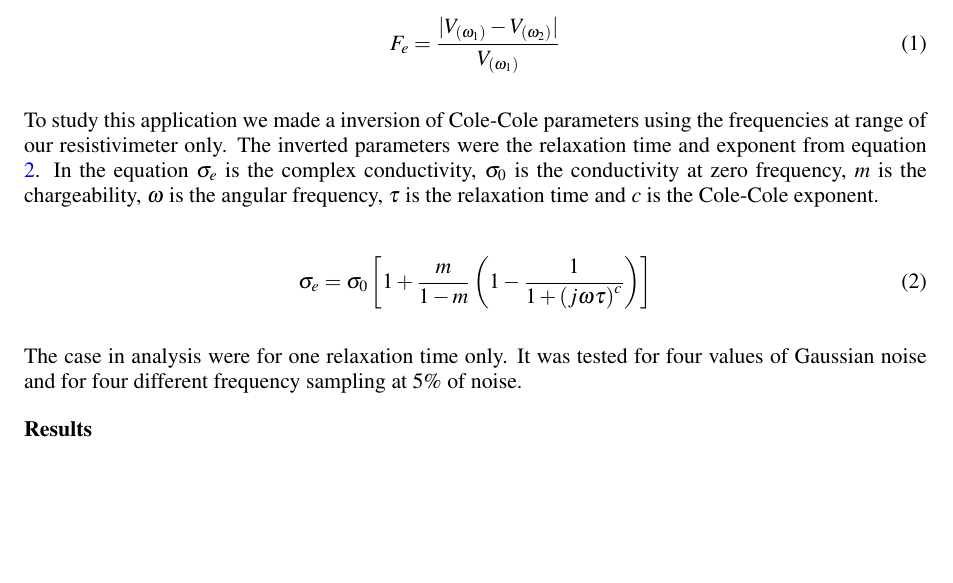
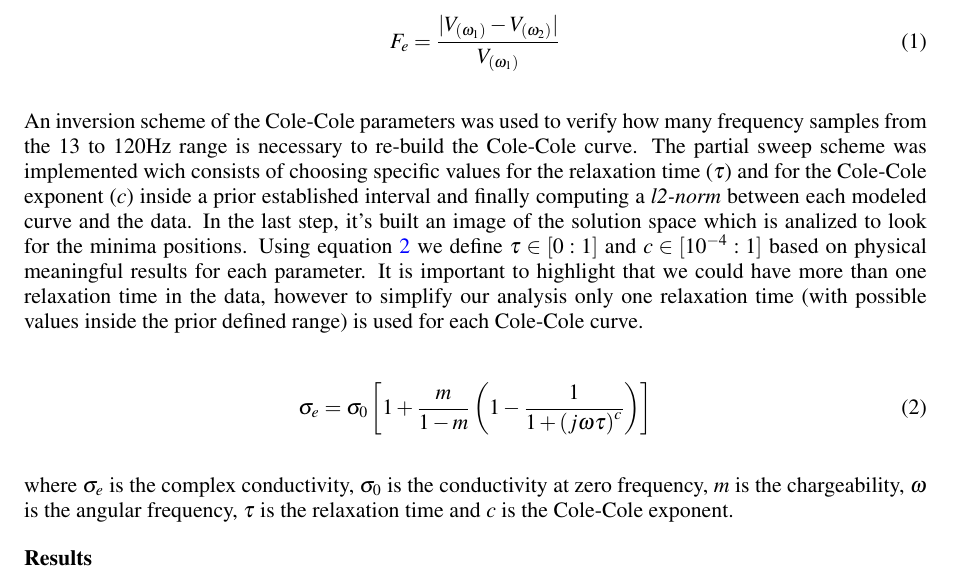
Before and after one commit to wandersoncferreira/abstracts, a LaTeX document (abstract_EAGE.tex): part of page 3 of 4, cut so that both start at the same text, the shorter picture padded with empty space. Compiled offline with pdfLaTeX.

Commit message:
correcoes segundo paragrafo inversao

```diff
--- a/abstract_EAGE.tex
+++ b/abstract_EAGE.tex
@@ -144,11 +144,20 @@ for these frequencies.
 \end{equation}
 
 
-To study this application we made a inversion of Cole-Cole parameters using the frequencies
-at range of our resistivimeter only. The inverted parameters were the relaxation time and exponent
-from equation \ref{e:CC}. In the equation $\sigma_{e}$ is the complex conductivity, $\sigma_{0}$ is the
-conductivity at zero frequency, $m$ is the chargeability, $\omega$ is the angular frequency, $\tau$ is the relaxation time
-and $c$ is the Cole-Cole exponent.
+An inversion scheme of the Cole-Cole parameters was used to verify how
+many frequency samples from the 13 to 120Hz range is necessary to
+re-build the Cole-Cole curve. The partial sweep scheme was implemented
+wich consists of choosing specific values for the relaxation time
+($\tau$) and for the Cole-Cole exponent ($c$) inside a prior
+established interval and finally computing a \textit{l2-norm} between
+each modeled curve and the data. In the last step, it's built an image
+of the solution space which is analized to look for the minima
+positions.  Using equation \ref{e:CC} we define $\tau \in [0:1]$ and
+$c \in [10^{-4}:1]$ based on physical meaningful results for each
+parameter. It is important to highlight that we could have more than
+one relaxation time in the data, however to simplify our analysis only
+one relaxation time (with possible values inside the prior defined
+range) is used for each Cole-Cole curve.
 
 \begin{equation}
 	\sigma_{e} = \sigma_{0}
@@ -161,9 +170,12 @@ and $c$ is the Cole-Cole exponent.
 	\label{e:CC}
 \end{equation}
 
-The case in analysis were for one relaxation time only. It was tested for four values of Gaussian noise and
-for four different frequency sampling at $5\%$ of noise.
+where $\sigma_{e}$ is the complex conductivity, $\sigma_{0}$ is the
+conductivity at zero frequency, $m$ is the chargeability, $\omega$ is the angular frequency, $\tau$ is the relaxation time and $c$ is the Cole-Cole exponent.
 
+%The case in analysis were for one relaxation time only. It was tested for four values of Gaussian noise and
+%for four different frequency sampling at $5\%$ of noise.
+% Acho que isso tudo ai acima deve ir nos resultados.
 
 \section{Results}
 
```
